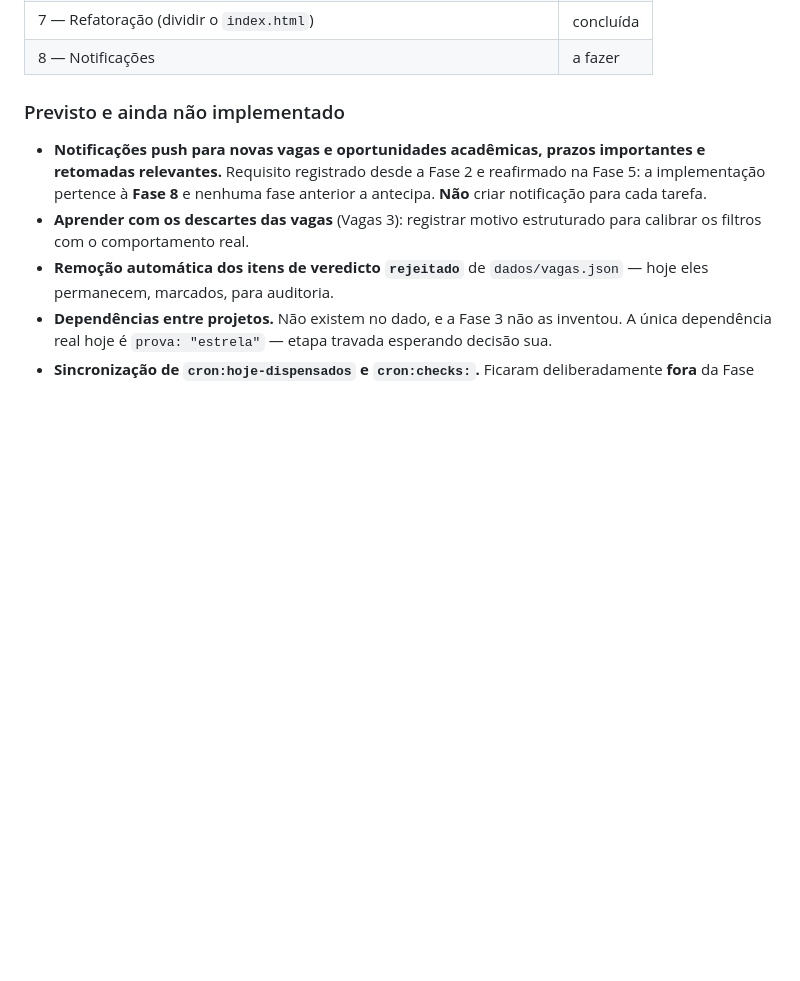
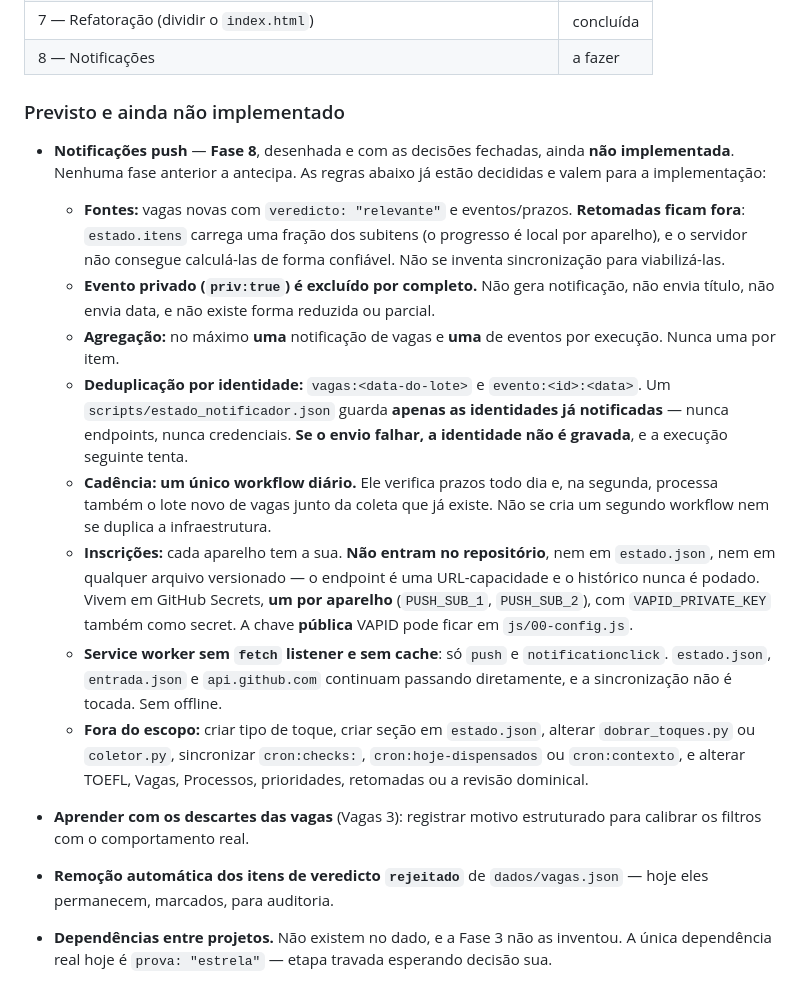
Before and after one commit to profjonathansousa/profjonathansousa.github.io, a Markdown page: Cronograma/README.md, the part around the change. Rendered like a GitHub page; blank space fills up the shorter version.

Commit message:
readme: registra as decisoes fechadas da Fase 8 (notificacoes)
So documentacao. Nenhum arquivo da Fase 8 foi criado — nao existem sw.js,
manifest.json nem notificar.py, e nenhum workflow foi tocado.

O que passou de aberto a fechado:

Evento privado sai por inteiro. Nao gera notificacao, nao envia titulo, nao
envia data e nao tem forma parcial — a versao anterior do desenho admitia "so a
data", que ainda seria vazar que algo existe naquele dia.

Um unico workflow diario, e nao um semanal mais um diario: ele ve prazos todo
dia e, na segunda, processa tambem o lote de vagas junto da coleta que ja
existe.

Deduplicacao por identidade — vagas:<data-do-lote> e evento:<id>:<data> — com o
estado_notificador.json guardando SOMENTE identidades ja notificadas, nunca
endpoint nem credencial. Envio que falha nao grava a identidade, para que a
execucao seguinte tente de novo.

Inscricoes: uma por aparelho, em GitHub Secrets separados (PUSH_SUB_1,
PUSH_SUB_2), com VAPID_PRIVATE_KEY tambem em secret e a chave publica em
js/00-config.js. Nada disso entra em arquivo versionado: o endpoint e uma
URL-capacidade e o historico nunca e podado.

Retomadas seguem fora, e a razao fica escrita: o progresso dos subitens e local
por aparelho, entao o servidor nao tem como calcula-las.

Co-Authored-By: Claude Opus 5 <noreply@anthropic.com>
Claude-Session: https://claude.ai/code/session_01VWpZyDnLAGSkCC8D8qdn7z

```diff
--- a/Cronograma/README.md
+++ b/Cronograma/README.md
@@ -544,10 +544,38 @@ arquivo na aplicação não deixa o teste medindo outra coisa.
 
 ### Previsto e ainda não implementado
 
-- **Notificações push para novas vagas e oportunidades acadêmicas, prazos
-  importantes e retomadas relevantes.** Requisito registrado desde a Fase 2 e
-  reafirmado na Fase 5: a implementação pertence à **Fase 8** e nenhuma fase
-  anterior a antecipa. **Não** criar notificação para cada tarefa.
+- **Notificações push** — **Fase 8**, desenhada e com as decisões fechadas,
+  ainda **não implementada**. Nenhuma fase anterior a antecipa. As regras abaixo
+  já estão decididas e valem para a implementação:
+
+  - **Fontes:** vagas novas com `veredicto: "relevante"` e eventos/prazos.
+    **Retomadas ficam fora**: `estado.itens` carrega uma fração dos subitens
+    (o progresso é local por aparelho), e o servidor não consegue calculá-las de
+    forma confiável. Não se inventa sincronização para viabilizá-las.
+  - **Evento privado (`priv:true`) é excluído por completo.** Não gera
+    notificação, não envia título, não envia data, e não existe forma reduzida
+    ou parcial.
+  - **Agregação:** no máximo **uma** notificação de vagas e **uma** de eventos
+    por execução. Nunca uma por item.
+  - **Deduplicação por identidade:** `vagas:<data-do-lote>` e
+    `evento:<id>:<data>`. Um `scripts/estado_notificador.json` guarda **apenas as
+    identidades já notificadas** — nunca endpoints, nunca credenciais. **Se o
+    envio falhar, a identidade não é gravada**, e a execução seguinte tenta.
+  - **Cadência: um único workflow diário.** Ele verifica prazos todo dia e, na
+    segunda, processa também o lote novo de vagas junto da coleta que já existe.
+    Não se cria um segundo workflow nem se duplica a infraestrutura.
+  - **Inscrições:** cada aparelho tem a sua. **Não entram no repositório**, nem
+    em `estado.json`, nem em qualquer arquivo versionado — o endpoint é uma
+    URL-capacidade e o histórico nunca é podado. Vivem em GitHub Secrets, **um
+    por aparelho** (`PUSH_SUB_1`, `PUSH_SUB_2`), com `VAPID_PRIVATE_KEY` também
+    como secret. A chave **pública** VAPID pode ficar em `js/00-config.js`.
+  - **Service worker sem `fetch` listener e sem cache**: só `push` e
+    `notificationclick`. `estado.json`, `entrada.json` e `api.github.com`
+    continuam passando diretamente, e a sincronização não é tocada. Sem offline.
+  - **Fora do escopo:** criar tipo de toque, criar seção em `estado.json`,
+    alterar `dobrar_toques.py` ou `coletor.py`, sincronizar `cron:checks:`,
+    `cron:hoje-dispensados` ou `cron:contexto`, e alterar TOEFL, Vagas,
+    Processos, prioridades, retomadas ou a revisão dominical.
 - **Aprender com os descartes das vagas** (Vagas 3): registrar motivo
   estruturado para calibrar os filtros com o comportamento real.
 - **Remoção automática dos itens de veredicto `rejeitado`** de `dados/vagas.json`
```
